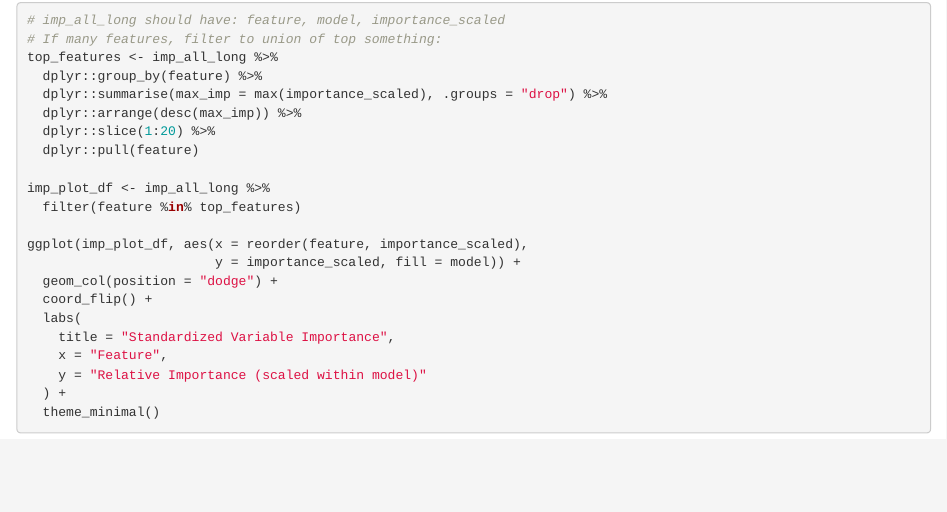
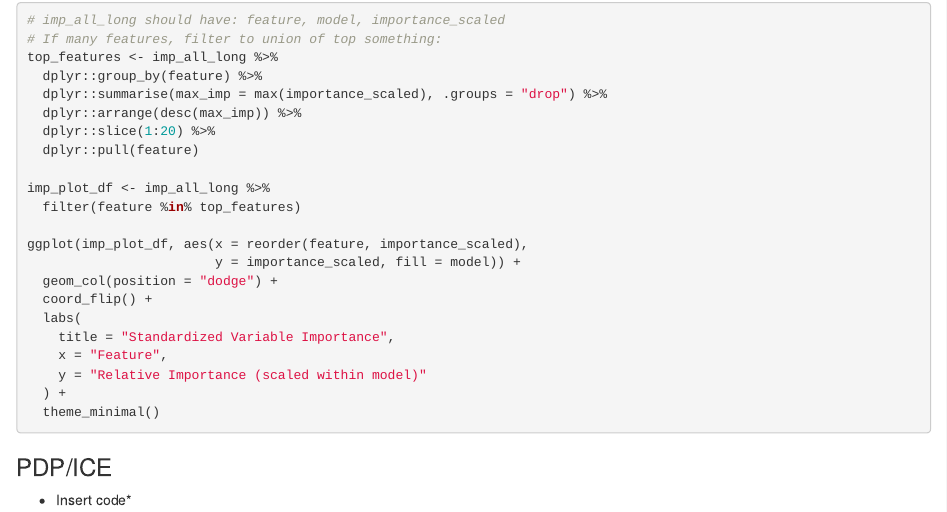
Before and after one commit to SophiaLi1818/STAT-4630-Project, an R Markdown document (4630Project.Rmd): the page in a window 1100 px wide, from 1240 px down. Rendered offline with R 4.5, knitr and Pandoc, with nearby package versions; the code chunks are not run, so their results and figures are left out.

Commit message:
Add files via upload

````diff
--- a/4630Project.Rmd
+++ b/4630Project.Rmd
@@ -1191,3 +1191,6 @@ ggplot(imp_plot_df, aes(x = reorder(feature, importance_scaled),
   theme_minimal()
 
 ```
+
+### PDP/ICE ###
+* Insert code*
````
